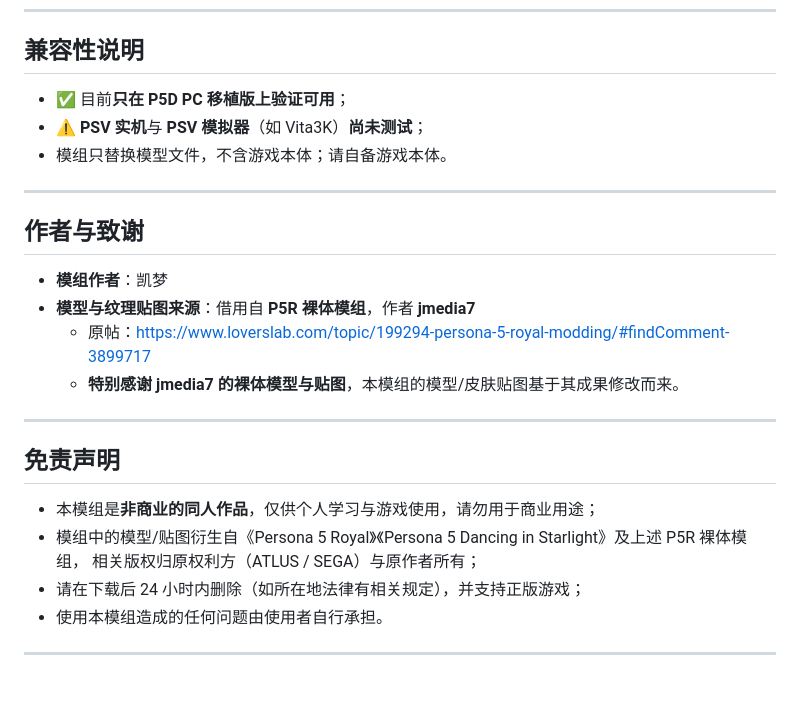
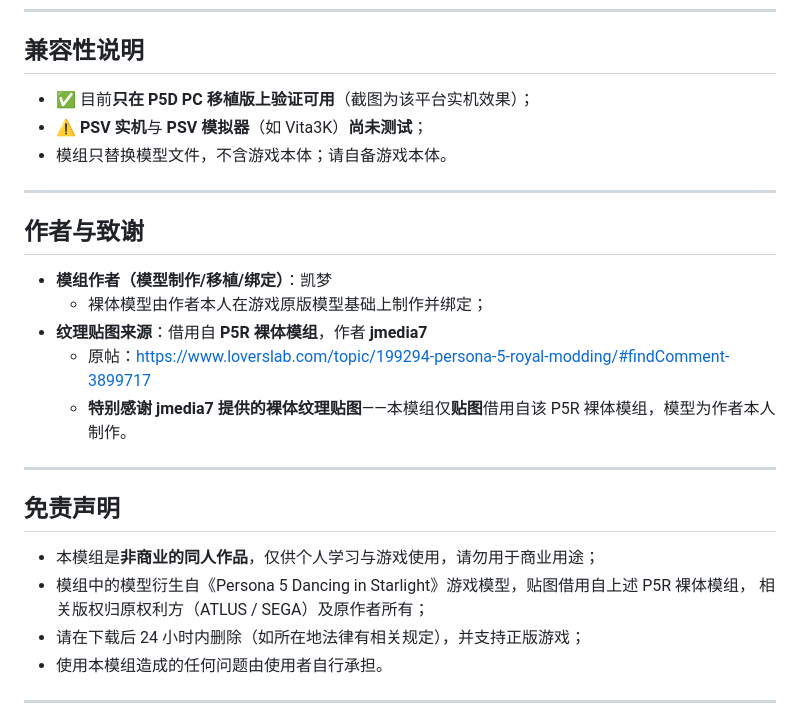
Before and after one commit to kaimeng114514/psv-p5d-female-nude-mod, a Markdown page: README.md, the part around one of its changes. GitHub-like rendering; blank space fills up the shorter version.

Commit message:
docs: 角色表格加入四张实机截图；更正致谢（仅贴图借用 P5R 裸体模组，模型为作者自制）

```diff
--- a/README.md
+++ b/README.md
@@ -58,7 +60,7 @@ P5D女角色裸体模组/
 
 ## 兼容性说明
 
-- ✅ 目前**只在 P5D PC 移植版上验证可用**；
+- ✅ 目前**只在 P5D PC 移植版上验证可用**（截图为该平台实机效果）；
 - ⚠️ **PSV 实机**与 **PSV 模拟器**（如 Vita3K）**尚未测试**；
 - 模组只替换模型文件，不含游戏本体；请自备游戏本体。
 
@@ -66,18 +68,19 @@ P5D女角色裸体模组/
 
 ## 作者与致谢
 
-- **模组作者**：凯梦
-- **模型与纹理贴图来源**：借用自 **P5R 裸体模组**，作者 **jmedia7**
+- **模组作者（模型制作/移植/绑定）**：凯梦
+  - 裸体模型由作者本人在游戏原版模型基础上制作并绑定；
+- **纹理贴图来源**：借用自 **P5R 裸体模组**，作者 **jmedia7**
   - 原帖：<https://www.loverslab.com/topic/199294-persona-5-royal-modding/#findComment-3899717>
-  - **特别感谢 jmedia7 的裸体模型与贴图**，本模组的模型/皮肤贴图基于其成果修改而来。
+  - **特别感谢 jmedia7 提供的裸体纹理贴图**——本模组仅**贴图**借用自该 P5R 裸体模组，模型为作者本人制作。
 
 ---
 
 ## 免责声明
 
 - 本模组是**非商业的同人作品**，仅供个人学习与游戏使用，请勿用于商业用途；
-- 模组中的模型/贴图衍生自《Persona 5 Royal》《Persona 5 Dancing in Starlight》及上述 P5R 裸体模组，
-  相关版权归原权利方（ATLUS / SEGA）与原作者所有；
+- 模组中的模型衍生自《Persona 5 Dancing in Starlight》游戏模型，贴图借用自上述 P5R 裸体模组，
+  相关版权归原权利方（ATLUS / SEGA）及原作者所有；
 - 请在下载后 24 小时内删除（如所在地法律有相关规定），并支持正版游戏；
 - 使用本模组造成的任何问题由使用者自行承担。
 
```
Also changed, not shown: other parts of README.md (+7 -5 lines), images/ann.jpg (added), images/futaba.jpg (added), images/haru.jpg (added), images/makoto.jpg (added).
